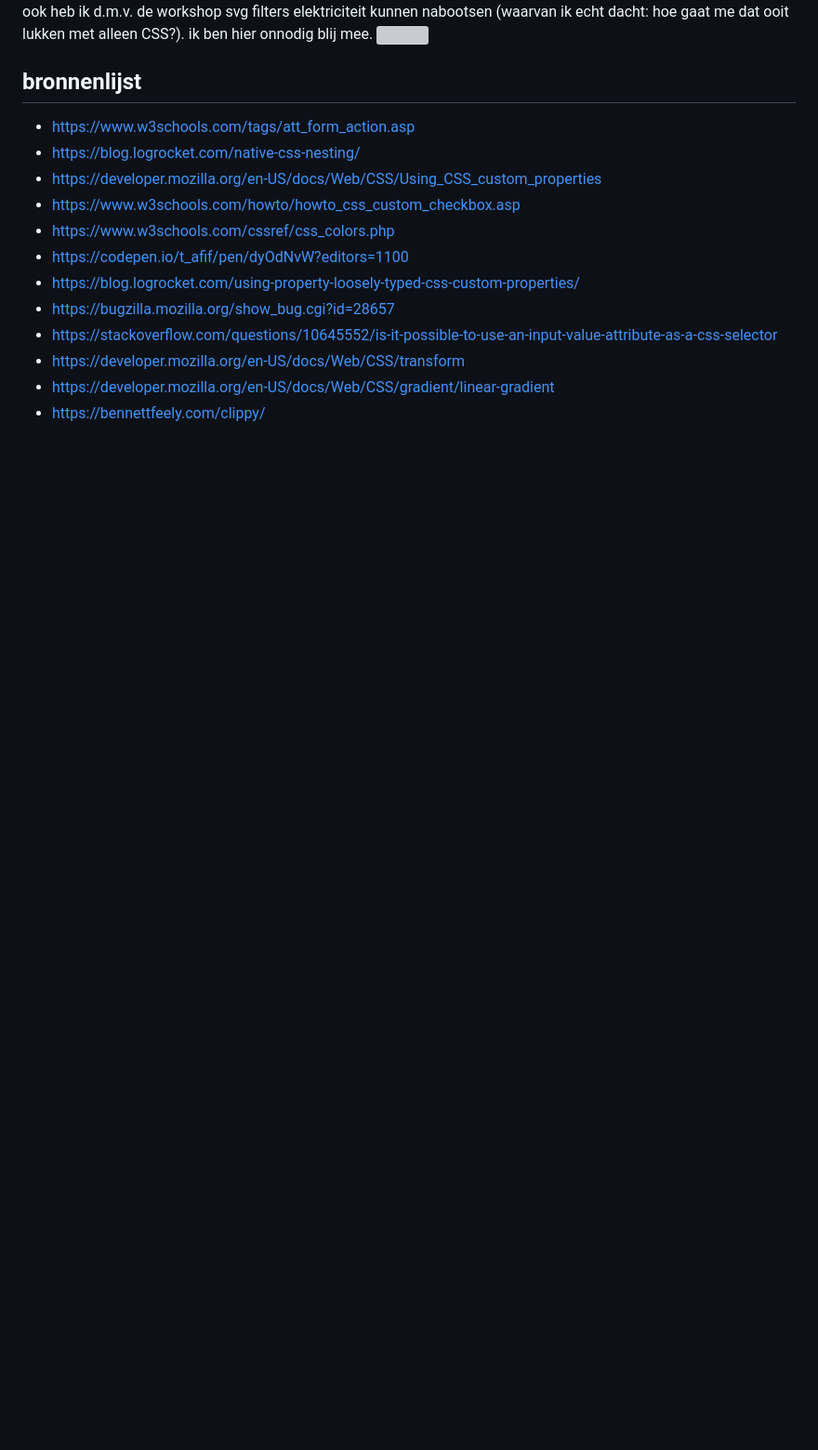
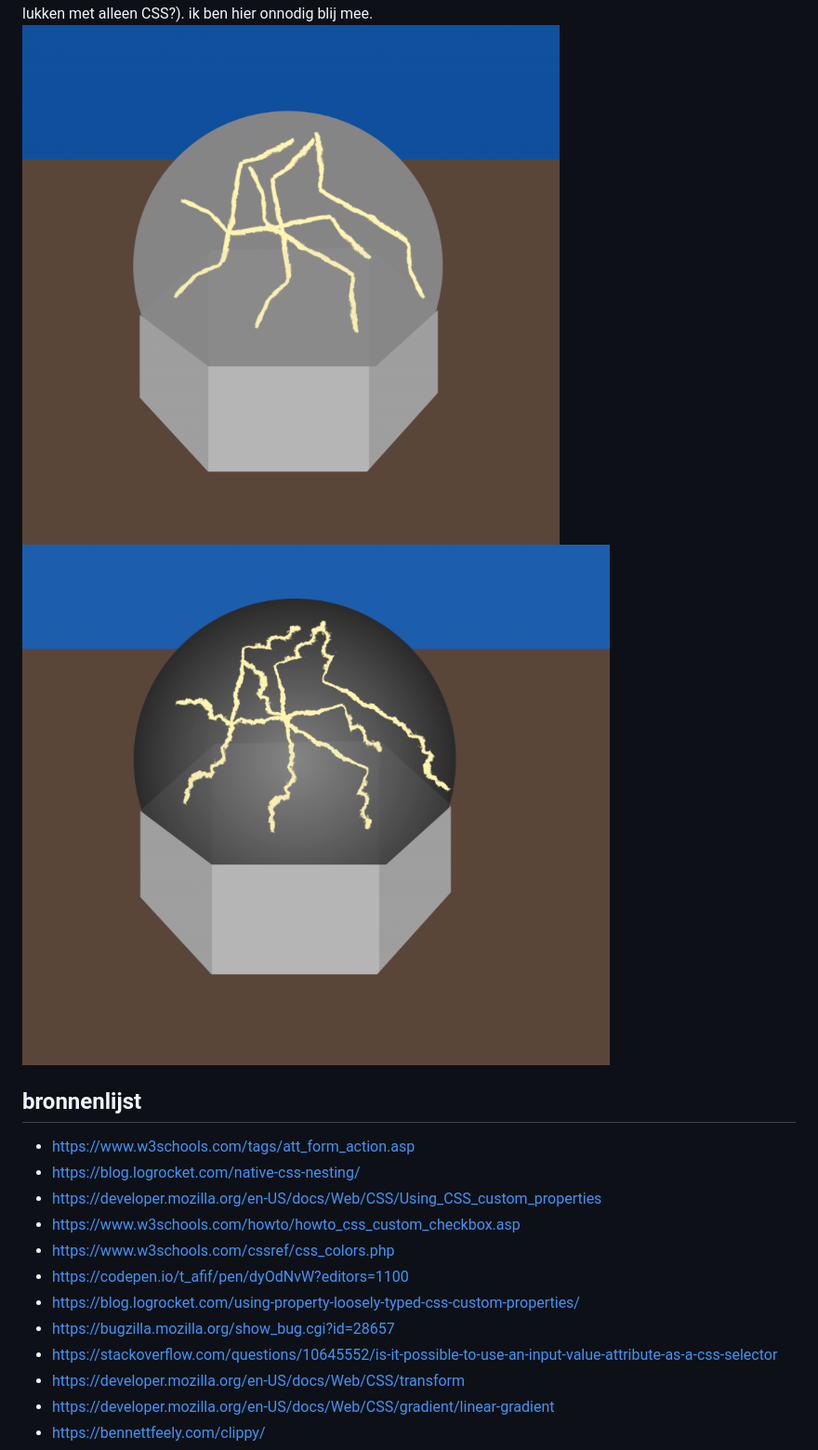
Before and after one commit to evaboogaard/oce-aan-en-uit, a Markdown page: README.md, the part around the change. Shown: that part at 93% size. Drawn GitHub-style; pictures changed too: img/process/elektriciteit_2.png (added); blank space fills up the shorter version; grey boxes are pictures that could not be loaded.

```diff
--- a/README.md
+++ b/README.md
@@ -40,6 +40,7 @@ ik begon met het maken van het bootje en ik moest even stoeien en schelden met d
 
 ook heb ik d.m.v. de workshop svg filters elektriciteit kunnen nabootsen (waarvan ik echt dacht: hoe gaat me dat ooit lukken met alleen CSS?). ik ben hier onnodig blij mee.
 ![](./img/process/elektriciteit.png)
+![](./img/process/elektriciteit_2.png)
 
 ## bronnenlijst
 
```
Also changed, not shown: img/process/elektriciteit.png (renamed from img/process/electriciteit.png), 2 other files.
